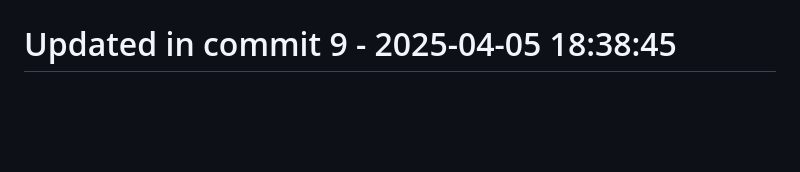
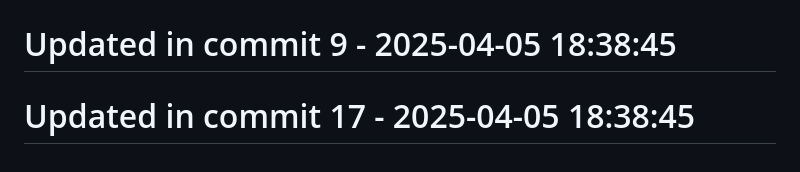
Before and after one commit to llamasearchai/llamakv, a Markdown page: README.md, the part around the change. Drawn GitHub-style; blank space fills up the shorter version.

Commit message:
fix: Resolve issue in README.md

```diff
--- a/README.md
+++ b/README.md
@@ -267,3 +267,5 @@ MIT
 # Updated in commit 1 - 2025-04-05 18:38:45
 
 # Updated in commit 9 - 2025-04-05 18:38:45
+
+# Updated in commit 17 - 2025-04-05 18:38:45
```
